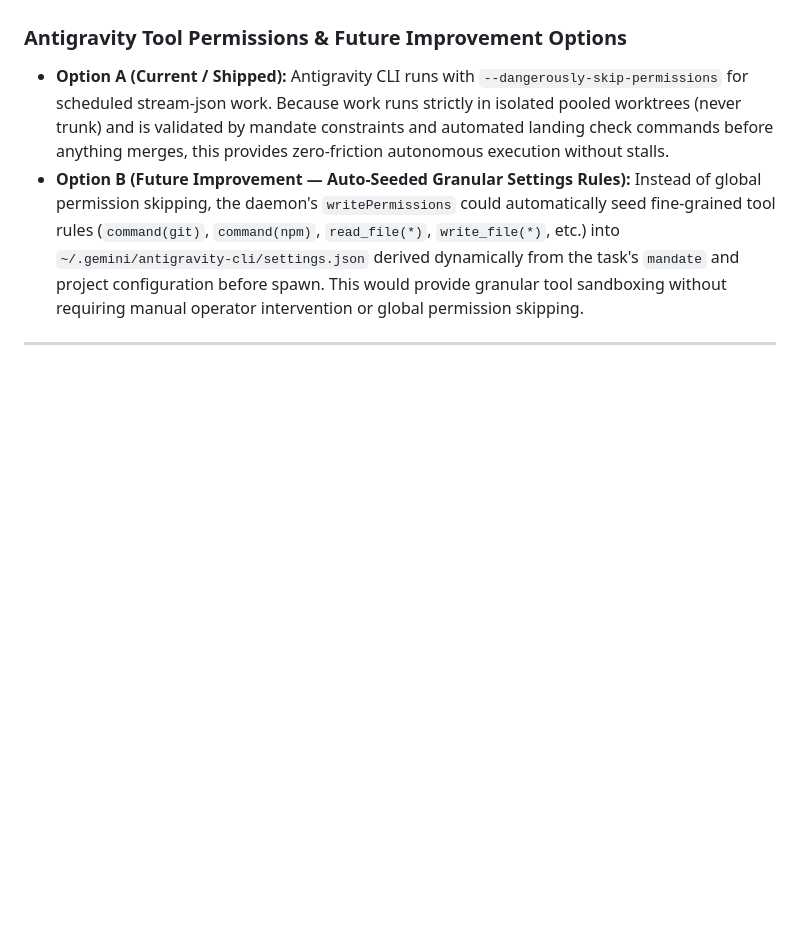
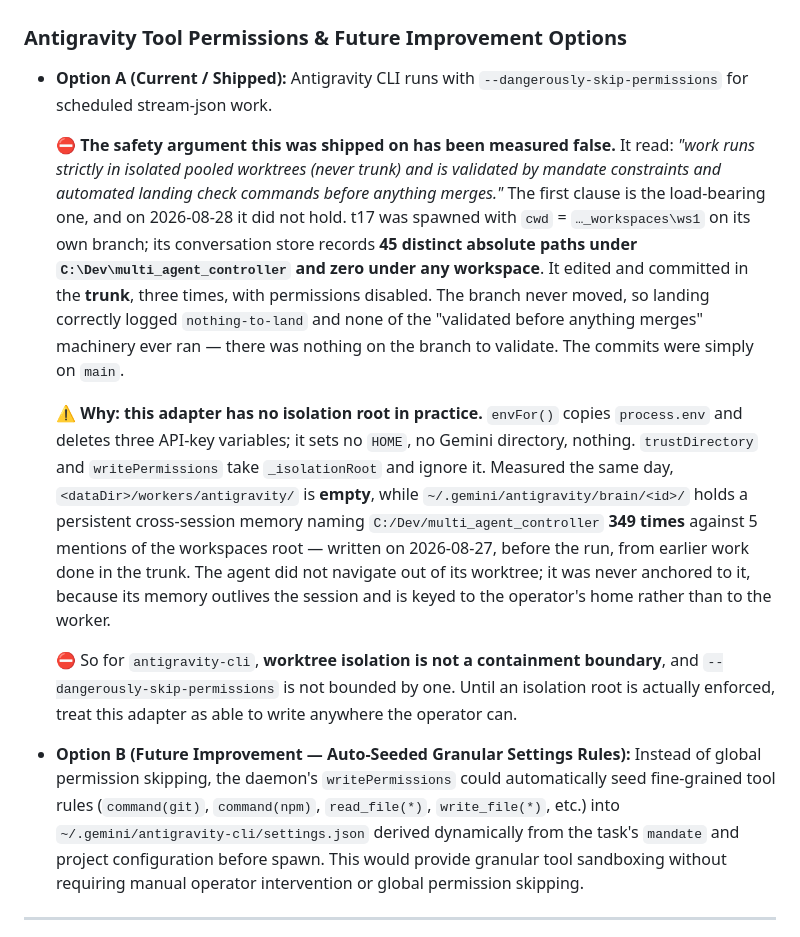
Before and after one commit to shyoo/warmstart, a Markdown page: docs/adapters.md, the part around the change. Rendered like a GitHub page; blank space fills up the shorter version.

```diff
--- a/docs/adapters.md
+++ b/docs/adapters.md
@@ -126,7 +126,30 @@ behaviour falls out of it:
 
 ### Antigravity Tool Permissions & Future Improvement Options
 
-- **Option A (Current / Shipped):** Antigravity CLI runs with `--dangerously-skip-permissions` for scheduled stream-json work. Because work runs strictly in isolated pooled worktrees (never trunk) and is validated by mandate constraints and automated landing check commands before anything merges, this provides zero-friction autonomous execution without stalls.
+- **Option A (Current / Shipped):** Antigravity CLI runs with `--dangerously-skip-permissions` for scheduled stream-json work.
+
+  ⛔ **The safety argument this was shipped on has been measured false.** It read: *"work runs
+  strictly in isolated pooled worktrees (never trunk) and is validated by mandate constraints and
+  automated landing check commands before anything merges."* The first clause is the load-bearing
+  one, and on 2026-08-28 it did not hold. t17 was spawned with `cwd` = `…_workspaces\ws1` on its own
+  branch; its conversation store records **45 distinct absolute paths under `C:\Dev\multi_agent_controller`
+  and zero under any workspace**. It edited and committed in the **trunk**, three times, with
+  permissions disabled. The branch never moved, so landing correctly logged `nothing-to-land` and
+  none of the "validated before anything merges" machinery ever ran — there was nothing on the branch
+  to validate. The commits were simply on `main`.
+
+  ⚠️ **Why: this adapter has no isolation root in practice.** `envFor()` copies `process.env` and
+  deletes three API-key variables; it sets no `HOME`, no Gemini directory, nothing. `trustDirectory`
+  and `writePermissions` take `_isolationRoot` and ignore it. Measured the same day,
+  `<dataDir>/workers/antigravity/` is **empty**, while `~/.gemini/antigravity/brain/<id>/` holds a
+  persistent cross-session memory naming `C:/Dev/multi_agent_controller` **349 times** against 5
+  mentions of the workspaces root — written on 2026-08-27, before the run, from earlier work done in
+  the trunk. The agent did not navigate out of its worktree; it was never anchored to it, because its
+  memory outlives the session and is keyed to the operator's home rather than to the worker.
+
+  ⛔ So for `antigravity-cli`, **worktree isolation is not a containment boundary**, and
+  `--dangerously-skip-permissions` is not bounded by one. Until an isolation root is actually
+  enforced, treat this adapter as able to write anywhere the operator can.
 - **Option B (Future Improvement — Auto-Seeded Granular Settings Rules):** Instead of global permission skipping, the daemon's `writePermissions` could automatically seed fine-grained tool rules (`command(git)`, `command(npm)`, `read_file(*)`, `write_file(*)`, etc.) into `~/.gemini/antigravity-cli/settings.json` derived dynamically from the task's `mandate` and project configuration before spawn. This would provide granular tool sandboxing without requiring manual operator intervention or global permission skipping.
 
 ---
```
Also changed, not shown: AGENTS.md (+17 -0 lines).
